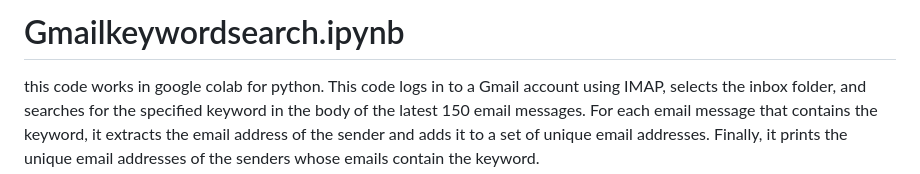
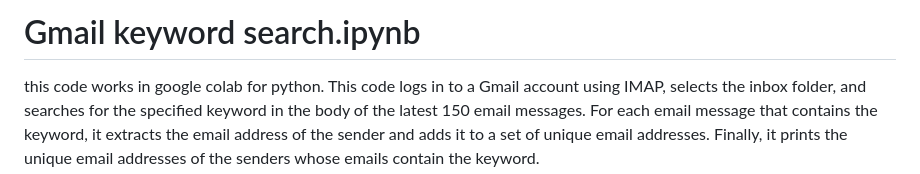
Before and after one commit to daefv/Gmailkeywordsearch.ipynb, a Markdown page: README.md, the part around the change. Rendered like a GitHub page.

```diff
--- a/README.md
+++ b/README.md
@@ -1,4 +1,4 @@
-# Gmailkeywordsearch.ipynb
+# Gmail keyword search.ipynb
 this code works in google colab for python.
 This code logs in to a Gmail account using IMAP, selects the inbox folder, and searches for the specified keyword in the body of the latest 150 email messages. For each email message that contains the keyword, it extracts the email address of the sender and adds it to a set of unique email addresses. Finally, it prints the unique email addresses of the senders whose emails contain the keyword.
 
```
